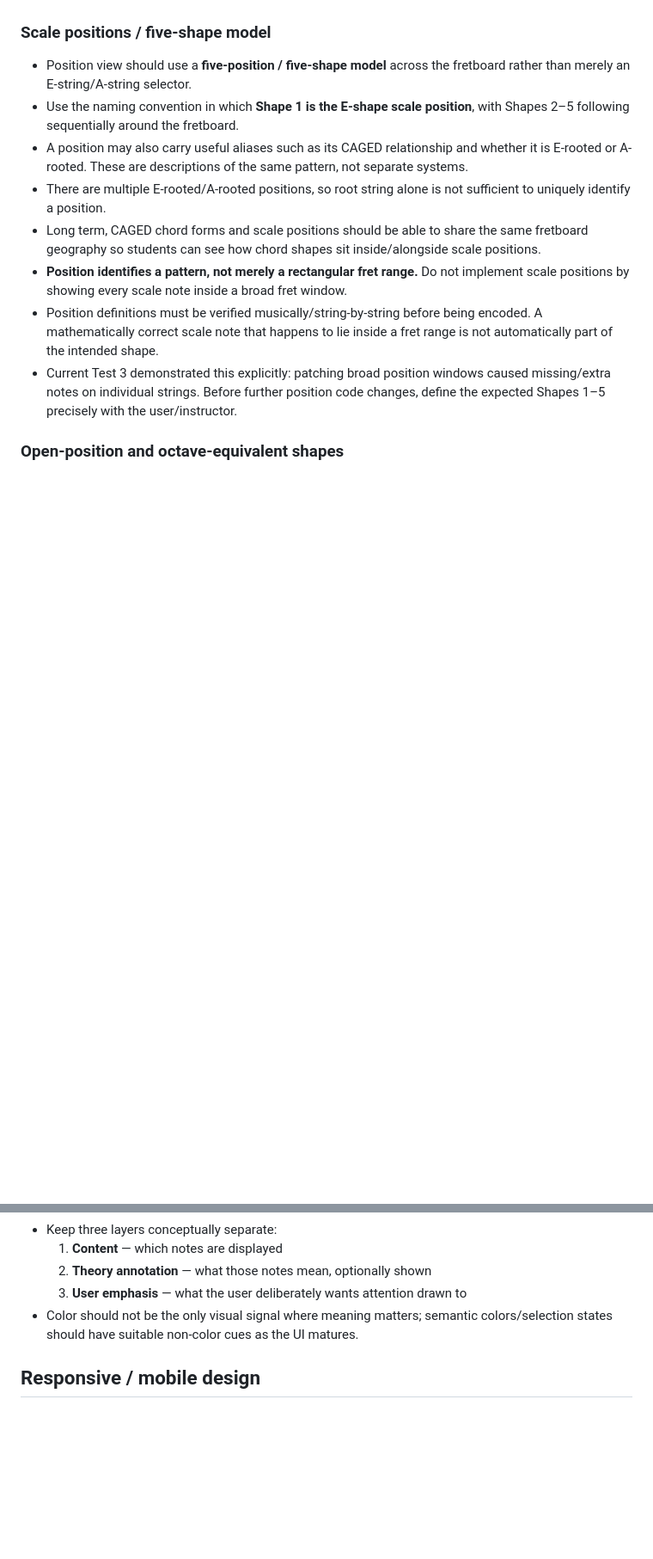
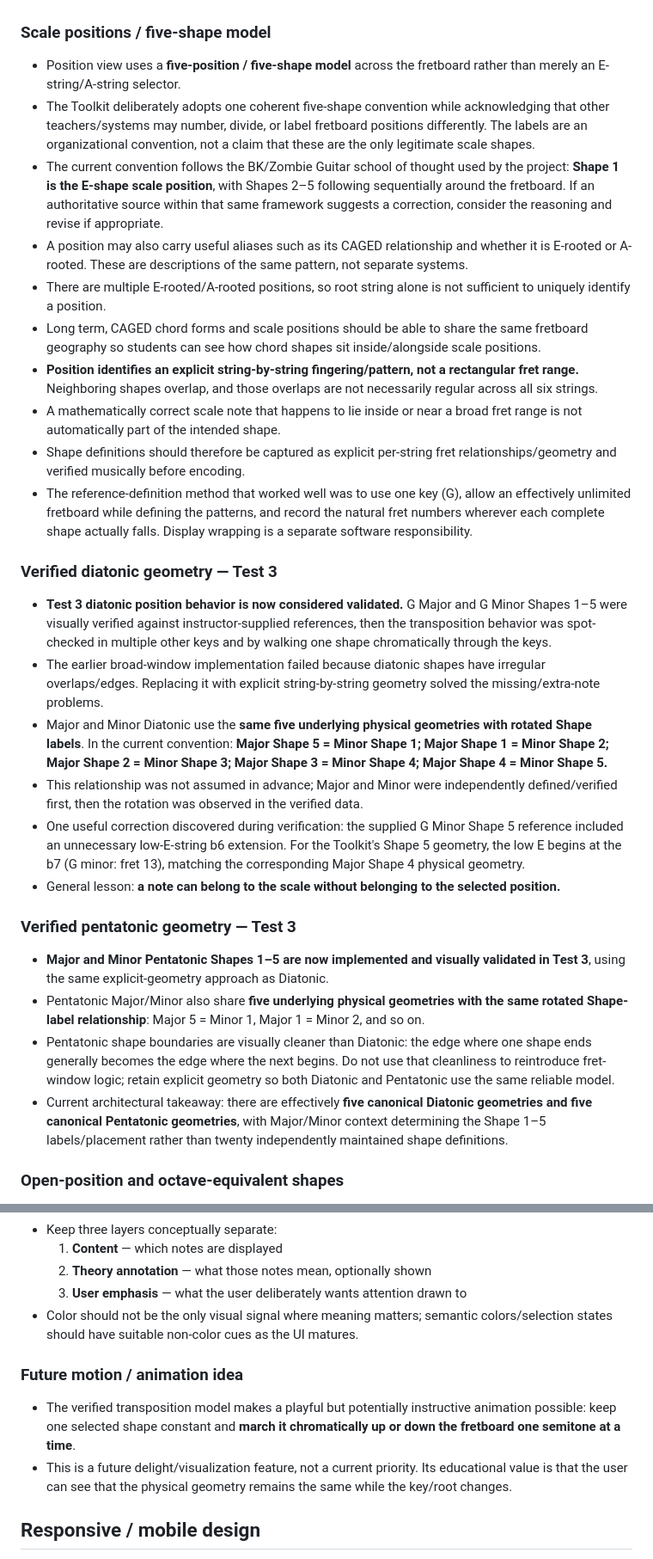
Before and after one commit to smallroomloudstories-glitch/Theory-Toolkit, a Markdown page: docs/design-notes.md, 2 parts joined by grey strips. Shown at 86% size. GitHub-like rendering; blank space fills up the shorter version.

Commit message:
Record verified scale-shape model and key wheel design

```diff
--- a/docs/design-notes.md
+++ b/docs/design-notes.md
@@ -128,14 +138,32 @@
 
 ### Scale positions / five-shape model
 
-- Position view should use a **five-position / five-shape model** across the fretboard rather than merely an E-string/A-string selector.
-- Use the naming convention in which **Shape 1 is the E-shape scale position**, with Shapes 2–5 following sequentially around the fretboard.
+- Position view uses a **five-position / five-shape model** across the fretboard rather than merely an E-string/A-string selector.
+- The Toolkit deliberately adopts one coherent five-shape convention while acknowledging that other teachers/systems may number, divide, or label fretboard positions differently. The labels are an organizational convention, not a claim that these are the only legitimate scale shapes.
+- The current convention follows the BK/Zombie Guitar school of thought used by the project: **Shape 1 is the E-shape scale position**, with Shapes 2–5 following sequentially around the fretboard. If an authoritative source within that same framework suggests a correction, consider the reasoning and revise if appropriate.
 - A position may also carry useful aliases such as its CAGED relationship and whether it is E-rooted or A-rooted. These are descriptions of the same pattern, not separate systems.
 - There are multiple E-rooted/A-rooted positions, so root string alone is not sufficient to uniquely identify a position.
 - Long term, CAGED chord forms and scale positions should be able to share the same fretboard geography so students can see how chord shapes sit inside/alongside scale positions.
-- **Position identifies a pattern, not merely a rectangular fret range.** Do not implement scale positions by showing every scale note inside a broad fret window.
-- Position definitions must be verified musically/string-by-string before being encoded. A mathematically correct scale note that happens to lie inside a fret range is not automatically part of the intended shape.
-- Current Test 3 demonstrated this explicitly: patching broad position windows caused missing/extra notes on individual strings. Before further position code changes, define the expected Shapes 1–5 precisely with the user/instructor.
+- **Position identifies an explicit string-by-string fingering/pattern, not a rectangular fret range.** Neighboring shapes overlap, and those overlaps are not necessarily regular across all six strings.
+- A mathematically correct scale note that happens to lie inside or near a broad fret range is not automatically part of the intended shape.
+- Shape definitions should therefore be captured as explicit per-string fret relationships/geometry and verified musically before encoding.
+- The reference-definition method that worked well was to use one key (G), allow an effectively unlimited fretboard while defining the patterns, and record the natural fret numbers wherever each complete shape actually falls. Display wrapping is a separate software responsibility.
+
+### Verified diatonic geometry — Test 3
+
+- **Test 3 diatonic position behavior is now considered validated.** G Major and G Minor Shapes 1–5 were visually verified against instructor-supplied references, then the transposition behavior was spot-checked in multiple other keys and by walking one shape chromatically through the keys.
+- The earlier broad-window implementation failed because diatonic shapes have irregular overlaps/edges. Replacing it with explicit string-by-string geometry solved the missing/extra-note problems.
+- Major and Minor Diatonic use the **same five underlying physical geometries with rotated Shape labels**. In the current convention: **Major Shape 5 = Minor Shape 1; Major Shape 1 = Minor Shape 2; Major Shape 2 = Minor Shape 3; Major Shape 3 = Minor Shape 4; Major Shape 4 = Minor Shape 5.**
+- This relationship was not assumed in advance; Major and Minor were independently defined/verified first, then the rotation was observed in the verified data.
+- One useful correction discovered during verification: the supplied G Minor Shape 5 reference included an unnecessary low-E-string b6 extension. For the Toolkit's Shape 5 geometry, the low E begins at the b7 (G minor: fret 13), matching the corresponding Major Shape 4 physical geometry.
+- General lesson: **a note can belong to the scale without belonging to the selected position.**
+
+### Verified pentatonic geometry — Test 3
+
+- **Major and Minor Pentatonic Shapes 1–5 are now implemented and visually validated in Test 3**, using the same explicit-geometry approach as Diatonic.
+- Pentatonic Major/Minor also share **five underlying physical geometries with the same rotated Shape-label relationship**: Major 5 = Minor 1, Major 1 = Minor 2, and so on.
+- Pentatonic shape boundaries are visually cleaner than Diatonic: the edge where one shape ends generally becomes the edge where the next begins. Do not use that cleanliness to reintroduce fret-window logic; retain explicit geometry so both Diatonic and Pentatonic use the same reliable model.
+- Current architectural takeaway: there are effectively **five canonical Diatonic geometries and five canonical Pentatonic geometries**, with Major/Minor context determining the Shape 1–5 labels/placement rather than twenty independently maintained shape definitions.
 
 ### Open-position and octave-equivalent shapes
 
@@ -163,6 +191,11 @@
   3. **User emphasis** — what the user deliberately wants attention drawn to
 - Color should not be the only visual signal where meaning matters; semantic colors/selection states should have suitable non-color cues as the UI matures.
 
+### Future motion / animation idea
+
+- The verified transposition model makes a playful but potentially instructive animation possible: keep one selected shape constant and **march it chromatically up or down the fretboard one semitone at a time**.
+- This is a future delight/visualization feature, not a current priority. Its educational value is that the user can see that the physical geometry remains the same while the key/root changes.
+
 ## Responsive / mobile design
 
 - Phone, tablet and desktop use should be treated as normal use cases, not an afterthought.
```
Also changed, not shown: other parts of docs/design-notes.md (+12 -1 lines).
